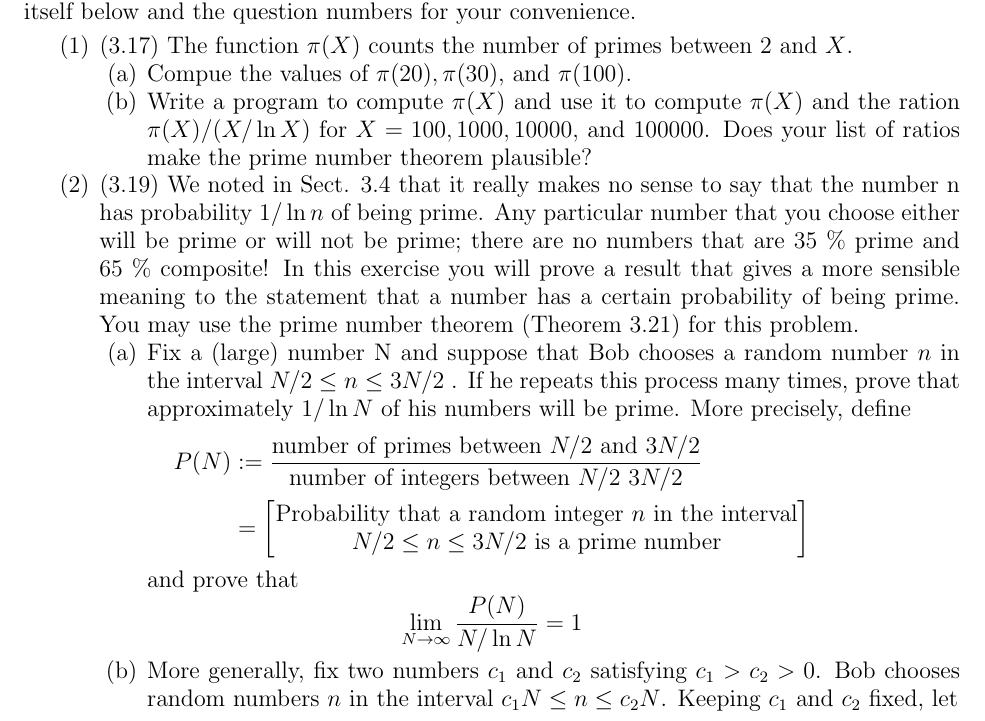
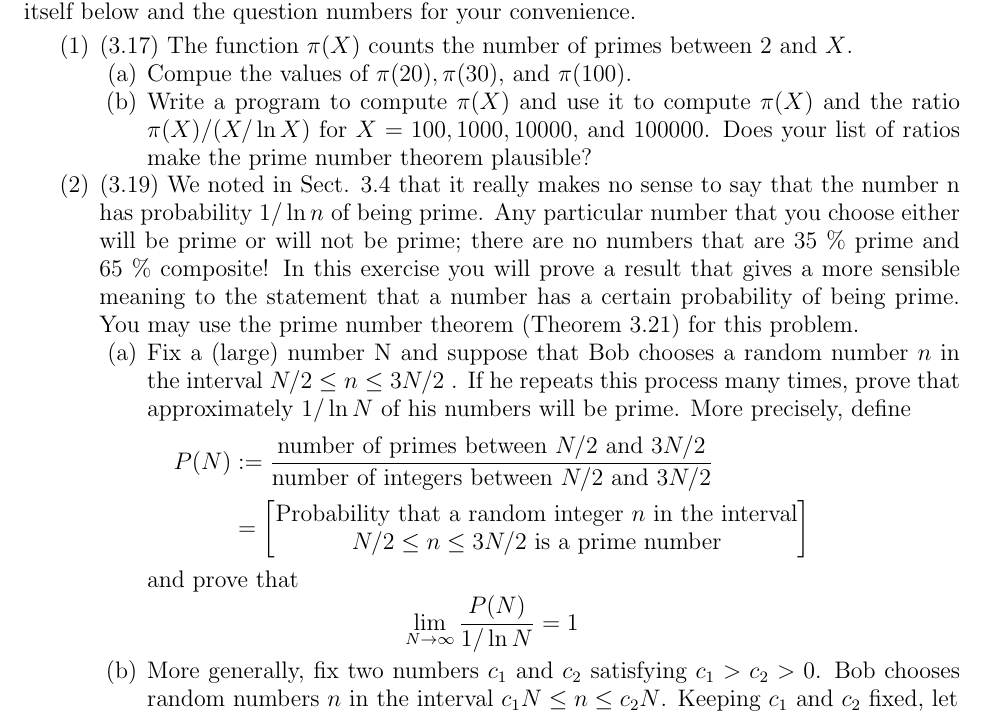
Before and after one commit to UofSC-Fall-2022-Math-587-001/homework8, a LaTeX paper (main.tex): part of page 1 of 2, cut so that both start at the same text. Compiled offline with pdfLaTeX.

Commit message:
fix typo

```diff
--- a/main.tex
+++ b/main.tex
@@ -40,7 +40,7 @@ your convenience.
 		\begin{enumerate}
 		\item Compue the values of $\pi(20),\pi(30)$, and $\pi(100)$.
 		\item Write a program to compute $\pi(X)$ and use it to compute $\pi(X)$ and
-			the ration $\pi(X)/(X/\ln X)$ for $X = 100, 1000, 10000,$ and $100000$.
+			the ratio $\pi(X)/(X/\ln X)$ for $X = 100, 1000, 10000,$ and $100000$.
 			Does your list of ratios make the prime number theorem plausible?
 		\end{enumerate}
 	\item (3.19) We noted in Sect. 3.4 that it really makes no sense to say
@@ -60,13 +60,13 @@ your convenience.
 			\begin{align*}
 				P(N) & := \frac{\text{number of primes between $N/2$ and
 					$3N/2$}}{\text{number of integers between $N/2$
-					$3N/2$}} \\
+					and $3N/2$}} \\
 				     & = \left[\Centerstack{\text{Probability that a random integer $n$
 			     in the interval} \newline \text{$N/2 \leq n \leq 3N/2$ is a prime number}} \right]
 			\end{align*}
 			and prove that
 			\begin{displaymath}
-				\lim_{N \to \infty} \frac{P(N)}{N/\ln N} = 1
+				\lim_{N \to \infty} \frac{P(N)}{1/\ln N} = 1
 			\end{displaymath}
 			\item More generally, fix two numbers $c_1$ and $c_2$ satisfying $c_1 >
 				c_2 > 0$. Bob chooses random numbers $n$ in the interval
```
Also changed, not shown: main.pdf.
